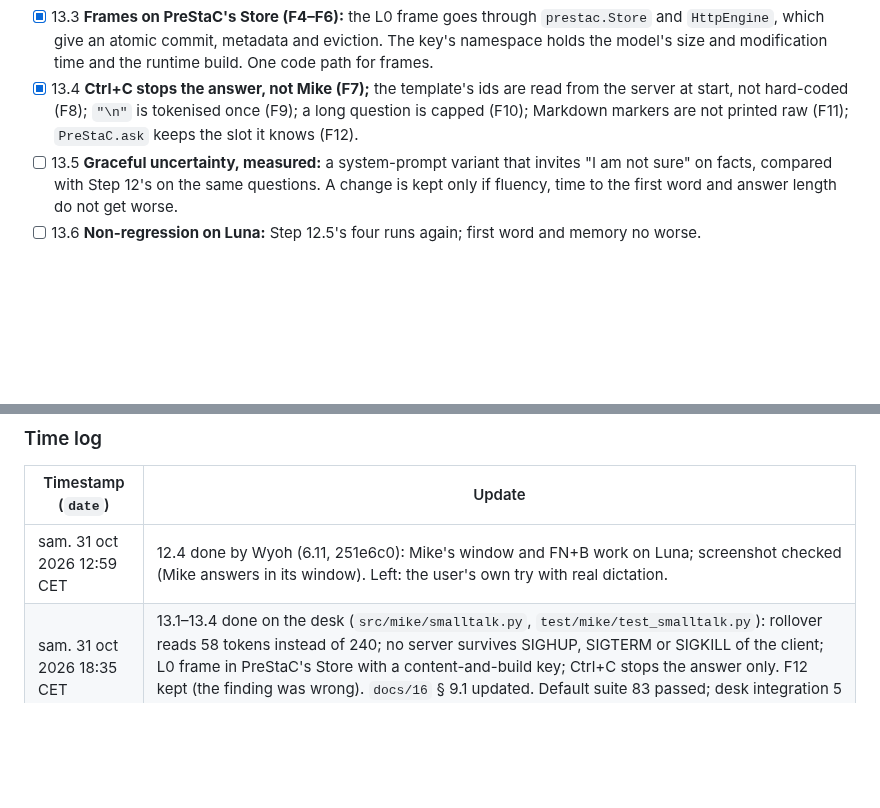
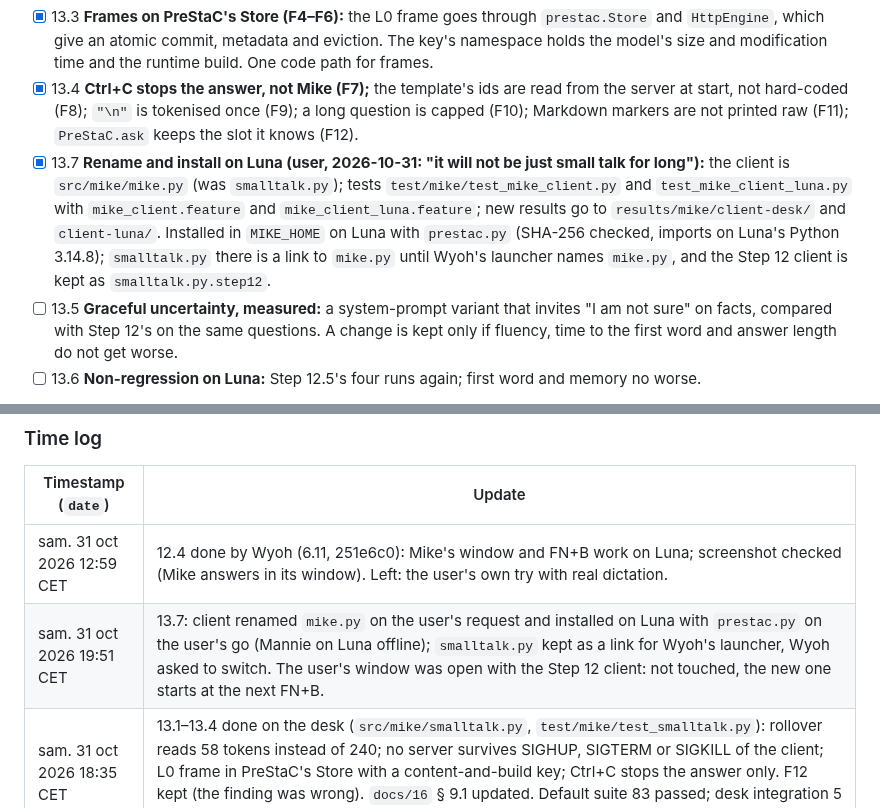
Before and after one commit to mdussere/tanstaafllm, a Markdown page: worklines/mike/plan_mike.md, 2 parts joined by grey strips. Rendered like a GitHub page; blank space fills up the shorter version.

```diff
--- a/worklines/mike/plan_mike.md
+++ b/worklines/mike/plan_mike.md
@@ -297,6 +297,7 @@ Why: the review found two real problems in the client, both reproduced on Termid
 - [x] 13.2 **Long conversations (F1), proposal:** below the limit nothing changes. At the limit, the client starts a new conversation with the last exchange kept, and says so in one line. The kept exchange is read once: a few tens of tokens, a few seconds on Luna, instead of about 4 min. Test: the turn after a rollover reads at most L0's tail plus the kept exchange.
 - [x] 13.3 **Frames on PreStaC's Store (F4–F6):** the L0 frame goes through `prestac.Store` and `HttpEngine`, which give an atomic commit, metadata and eviction. The key's namespace holds the model's size and modification time and the runtime build. One code path for frames.
 - [x] 13.4 **Ctrl+C stops the answer, not Mike (F7);** the template's ids are read from the server at start, not hard-coded (F8); `"\n"` is tokenised once (F9); a long question is capped (F10); Markdown markers are not printed raw (F11); `PreStaC.ask` keeps the slot it knows (F12).
+- [x] 13.7 **Rename and install on Luna (user, 2026-10-31: "it will not be just small talk for long"):** the client is `src/mike/mike.py` (was `smalltalk.py`); tests `test/mike/test_mike_client.py` and `test_mike_client_luna.py` with `mike_client.feature` and `mike_client_luna.feature`; new results go to `results/mike/client-desk/` and `client-luna/`. Installed in `MIKE_HOME` on Luna with `prestac.py` (SHA-256 checked, imports on Luna's Python 3.14.8); `smalltalk.py` there is a link to `mike.py` until Wyoh's launcher names `mike.py`, and the Step 12 client is kept as `smalltalk.py.step12`.
 - [ ] 13.5 **Graceful uncertainty, measured:** a system-prompt variant that invites "I am not sure" on facts, compared with Step 12's on the same questions. A change is kept only if fluency, time to the first word and answer length do not get worse.
 - [ ] 13.6 **Non-regression on Luna:** Step 12.5's four runs again; first word and memory no worse.
 - **Acceptance:** each finding fixed or explicitly kept with a reason in `docs/16`; the default suite and the desk integration tests pass; 13.6 shows no regression.
@@ -397,6 +398,7 @@ Why: Mike invents facts. The first source of truth to give it is bounded, local
 | Timestamp (`date`) | Update |
 |---|---|
 | sam. 31 oct 2026 12:59 CET | 12.4 done by Wyoh (6.11, 251e6c0): Mike's window and FN+B work on Luna; screenshot checked (Mike answers in its window). Left: the user's own try with real dictation. |
+| sam. 31 oct 2026 19:51 CET | 13.7: client renamed `mike.py` on the user's request and installed on Luna with `prestac.py` on the user's go (Mannie on Luna offline); `smalltalk.py` kept as a link for Wyoh's launcher, Wyoh asked to switch. The user's window was open with the Step 12 client: not touched, the new one starts at the next FN+B. |
 | sam. 31 oct 2026 18:35 CET | 13.1–13.4 done on the desk (`src/mike/smalltalk.py`, `test/mike/test_smalltalk.py`): rollover reads 58 tokens instead of 240; no server survives SIGHUP, SIGTERM or SIGKILL of the client; L0 frame in PreStaC's Store with a content-and-build key; Ctrl+C stops the answer only. F12 kept (the finding was wrong). `docs/16` § 9.1 updated. Default suite 83 passed; desk integration 5 passed. Luna not updated yet: the client now needs `prestac.py` beside it. |
 | sam. 31 oct 2026 18:19 CET | User: "apply the fixes" from the review left in Adam's workline; Professor relays Adam's review (`worklines/adam/2026-10-31_mike_incremental-capabilities_research.md`, context `2026-10-31_chatgbc_rei_analysis.md`). Plan updated: product direction (a fluent companion first, one capability at a time, measured non-regression, graceful uncertainty); Steps 13 (harness fixes from `docs/16`), 14 (local retrieval over Luna's guide), 15 (shared benchmark) proposed; Step 16 records the research directions; Luna non-goal brought up to date. Nothing implemented. |
 | sam. 31 oct 2026 12:28 CET | 12.5 done on Luna (`docs/1205_01`, `results/mike/smalltalk-luna/20261031T112056Z/`): first word 2.2–2.7 s median, last word 9–14 s median; Mannie stopped on the user's order through Professor, restarted by Professor afterwards. 12.4 waits for Wyoh 6.11. |
```
Also changed, not shown: docs/16_mike-harness-and-caches.md (+41 -41 lines), worklines/luna-access.md (+1 -0 lines), docs/img/mike-cache-levels.png, docs/img/mike-harness-architecture.png, 12 other files.
